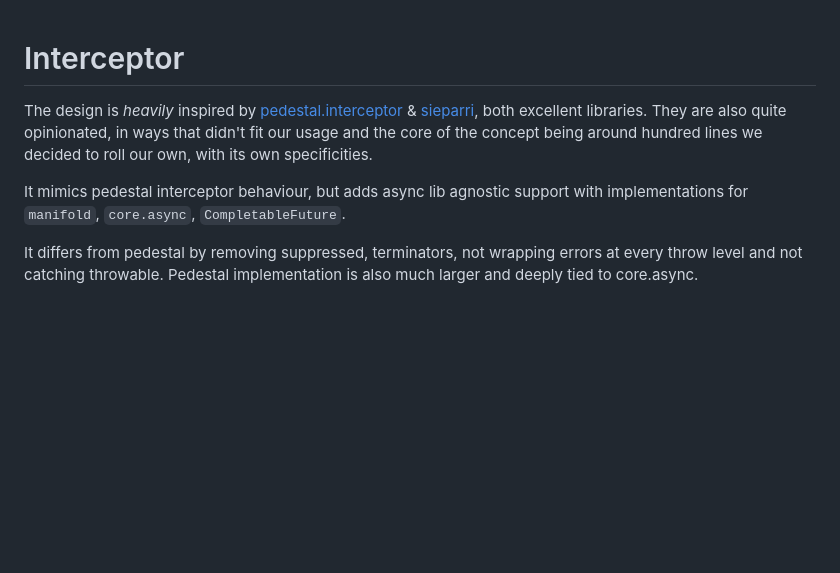
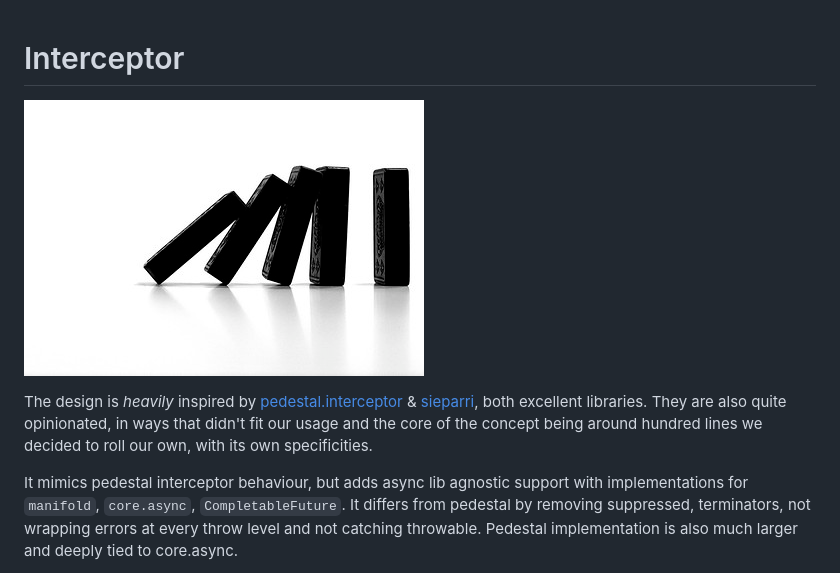
Before and after one commit to exoscale/interceptor, a Markdown page: README.md, the part around the change. Rendered like a GitHub page; pictures changed too: dominos.jpg (added); blank space fills up the shorter version.

Commit message:
Add logo!

```diff
--- a/README.md
+++ b/README.md
@@ -1,4 +1,6 @@
 # Interceptor
+
+![ex](dominos.jpg)
 
 The design is *heavily* inspired by
 [pedestal.interceptor](http://pedestal.io/reference/interceptors) &
@@ -9,7 +11,6 @@ decided to roll our own, with its own specificities.
 
 It mimics pedestal interceptor behaviour, but adds async lib agnostic
 support with implementations for `manifold`, `core.async`, `CompletableFuture`.
-
 It differs from pedestal by removing suppressed, terminators, not
 wrapping errors at every throw level and not catching
 throwable. Pedestal implementation is also much larger and deeply tied
```
